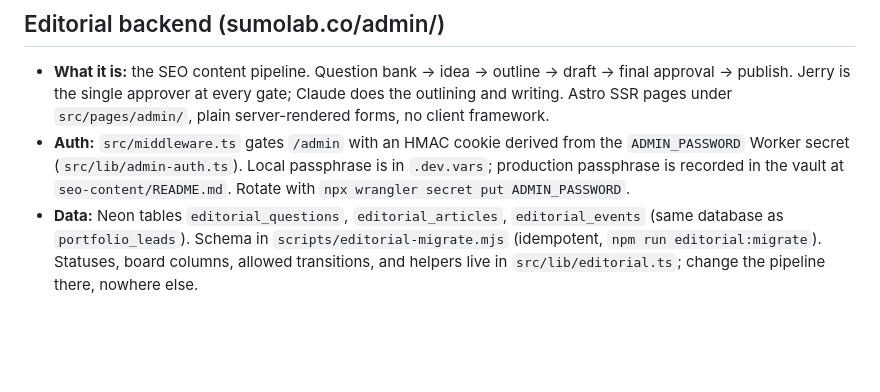
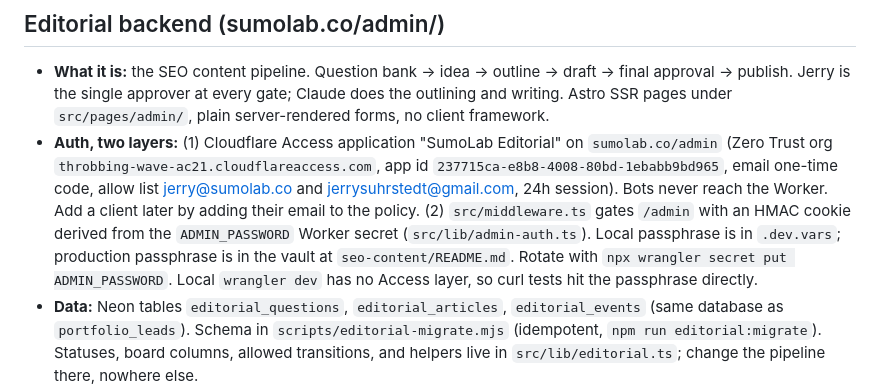
Before and after one commit to JerrySuhrstedt/sumolab_bento, a Markdown page: CLAUDE.md, the part around the change. Rendered like a GitHub page; blank space fills up the shorter version.

Commit message:
Document Cloudflare Access in front of /admin

```diff
--- a/CLAUDE.md
+++ b/CLAUDE.md
@@ -78,7 +78,7 @@ git push origin main   # also triggers a Workers Builds deploy (same command as
 ## Editorial backend (sumolab.co/admin/)
 
 - **What it is:** the SEO content pipeline. Question bank → idea → outline → draft → final approval → publish. Jerry is the single approver at every gate; Claude does the outlining and writing. Astro SSR pages under `src/pages/admin/`, plain server-rendered forms, no client framework.
-- **Auth:** `src/middleware.ts` gates `/admin` with an HMAC cookie derived from the `ADMIN_PASSWORD` Worker secret (`src/lib/admin-auth.ts`). Local passphrase is in `.dev.vars`; production passphrase is recorded in the vault at `seo-content/README.md`. Rotate with `npx wrangler secret put ADMIN_PASSWORD`.
+- **Auth, two layers:** (1) Cloudflare Access application "SumoLab Editorial" on `sumolab.co/admin` (Zero Trust org `throbbing-wave-ac21.cloudflareaccess.com`, app id `237715ca-e8b8-4008-80bd-1ebabb9bd965`, email one-time code, allow list jerry@sumolab.co and jerrysuhrstedt@gmail.com, 24h session). Bots never reach the Worker. Add a client later by adding their email to the policy. (2) `src/middleware.ts` gates `/admin` with an HMAC cookie derived from the `ADMIN_PASSWORD` Worker secret (`src/lib/admin-auth.ts`). Local passphrase is in `.dev.vars`; production passphrase is in the vault at `seo-content/README.md`. Rotate with `npx wrangler secret put ADMIN_PASSWORD`. Local `wrangler dev` has no Access layer, so curl tests hit the passphrase directly.
 - **Data:** Neon tables `editorial_questions`, `editorial_articles`, `editorial_events` (same database as `portfolio_leads`). Schema in `scripts/editorial-migrate.mjs` (idempotent, `npm run editorial:migrate`). Statuses, board columns, allowed transitions, and helpers live in `src/lib/editorial.ts`; change the pipeline there, nowhere else.
 - **Question bank import:** `npm run editorial:import` reads every Answer The Public and Keyword Planner export in the vault folder `03-projects/sumolab/seo-content/01-keyword-exports/`, keeps question-form rows only, drops off-topic ones, dedupes across platforms, scores (log volume × competition weight + 15 if it maps to a service page), categorizes by seed, and upserts. Reruns never change a question's status.
 - **Drafts:** `src/data/drafts.ts` holds articles awaiting final approval. They render at `/drafts/<slug>/` (noindex, robots-disallowed, excluded from sitemap and blog index) with a Draft QA panel. Final approval = move the object to `insights.ts`, set the article's `live_url`, push.
```
